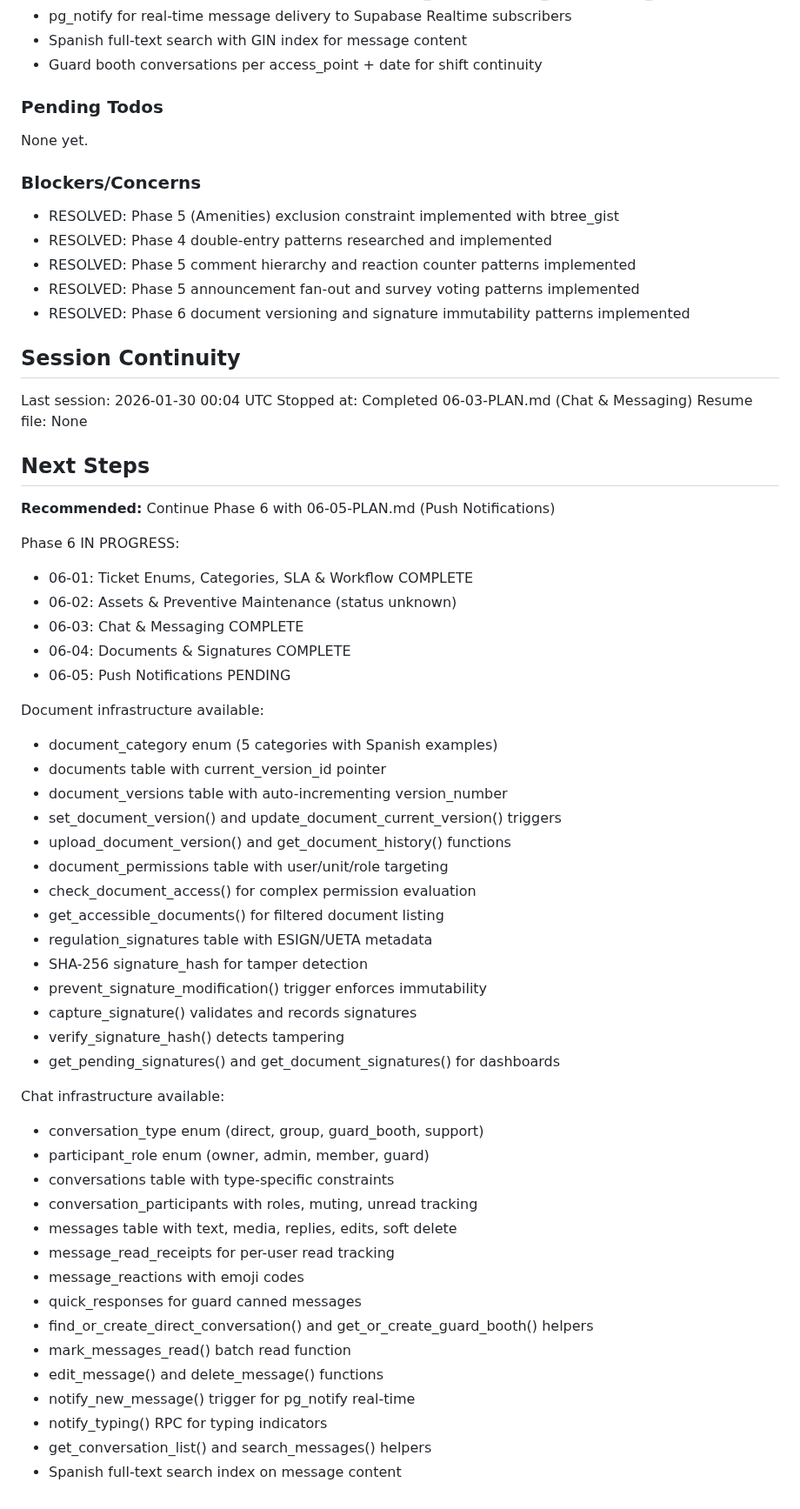
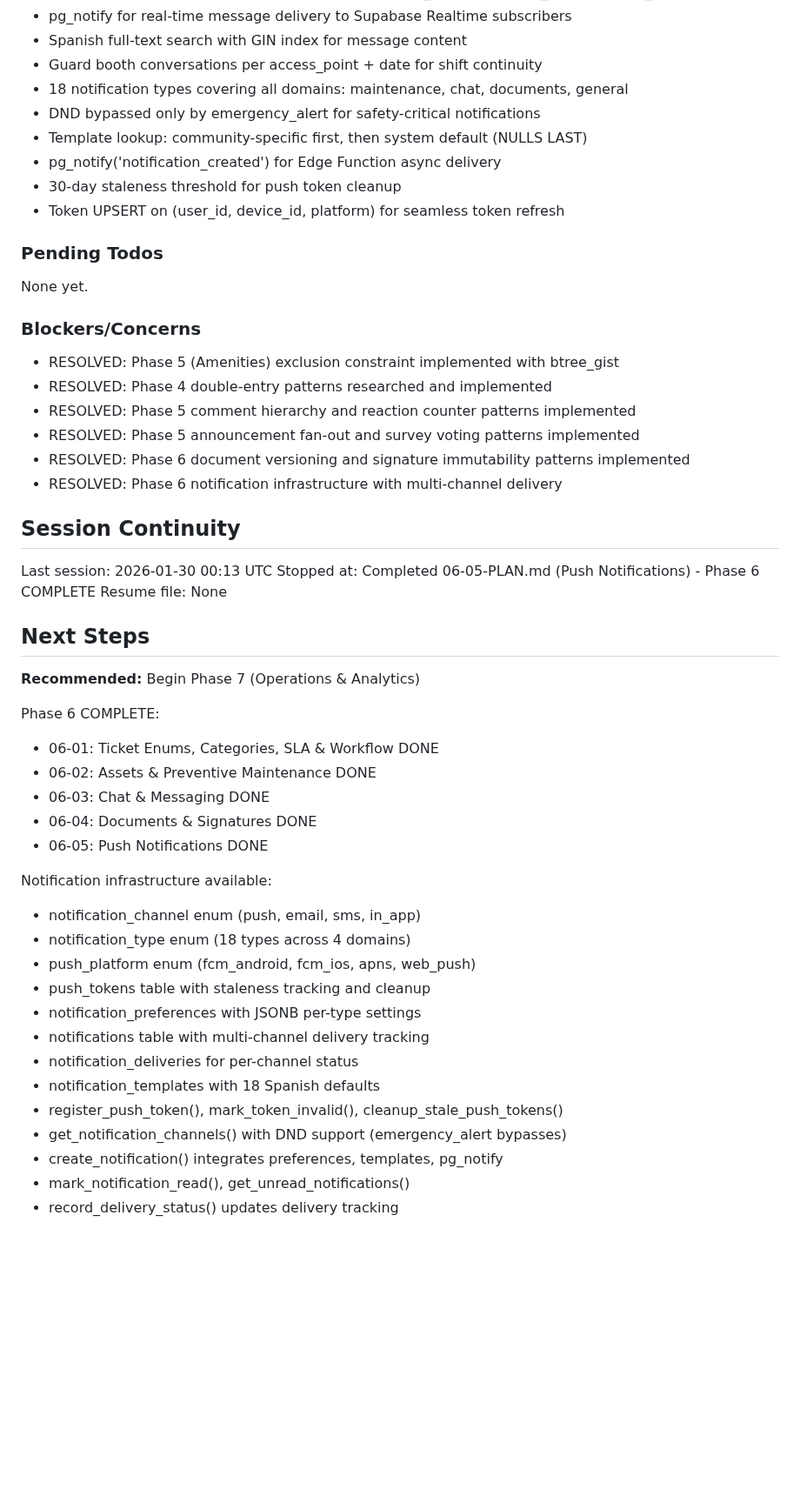
Before and after one commit to LoGebo/colony, a Markdown page: .planning/STATE.md, the part around one of its changes. Shown at 87% size. Rendered like a GitHub page; blank space fills up the shorter version.

Commit message:
docs(06-05): complete push notifications plan
Tasks completed: 3/3
- Notification enums and push tokens
- Notification preferences with DND
- Notifications, deliveries, and templates

Phase 6 (Maintenance, Chat, Documents & Notifications) COMPLETE

SUMMARY: .planning/phases/06-maintenance-chat-documents-notifications/06-05-SUMMARY.md

Co-Authored-By: Claude Opus 4.5 <noreply@anthropic.com>

```diff
--- a/.planning/STATE.md
+++ b/.planning/STATE.md
@@ -140,6 +140,12 @@ Recent decisions affecting current work:
 - pg_notify for real-time message delivery to Supabase Realtime subscribers
 - Spanish full-text search with GIN index for message content
 - Guard booth conversations per access_point + date for shift continuity
+- 18 notification types covering all domains: maintenance, chat, documents, general
+- DND bypassed only by emergency_alert for safety-critical notifications
+- Template lookup: community-specific first, then system default (NULLS LAST)
+- pg_notify('notification_created') for Edge Function async delivery
+- 30-day staleness threshold for push token cleanup
+- Token UPSERT on (user_id, device_id, platform) for seamless token refresh
 
 ### Pending Todos
 
@@ -152,53 +158,36 @@ None yet.
 - RESOLVED: Phase 5 comment hierarchy and reaction counter patterns implemented
 - RESOLVED: Phase 5 announcement fan-out and survey voting patterns implemented
 - RESOLVED: Phase 6 document versioning and signature immutability patterns implemented
+- RESOLVED: Phase 6 notification infrastructure with multi-channel delivery
 
 ## Session Continuity
 
-Last session: 2026-01-30 00:04 UTC
-Stopped at: Completed 06-03-PLAN.md (Chat & Messaging)
+Last session: 2026-01-30 00:13 UTC
+Stopped at: Completed 06-05-PLAN.md (Push Notifications) - Phase 6 COMPLETE
 Resume file: None
 
 ## Next Steps
 
-**Recommended:** Continue Phase 6 with 06-05-PLAN.md (Push Notifications)
+**Recommended:** Begin Phase 7 (Operations & Analytics)
 
-Phase 6 IN PROGRESS:
-- 06-01: Ticket Enums, Categories, SLA & Workflow COMPLETE
-- 06-02: Assets & Preventive Maintenance (status unknown)
-- 06-03: Chat & Messaging COMPLETE
-- 06-04: Documents & Signatures COMPLETE
-- 06-05: Push Notifications PENDING
+Phase 6 COMPLETE:
+- 06-01: Ticket Enums, Categories, SLA & Workflow DONE
+- 06-02: Assets & Preventive Maintenance DONE
+- 06-03: Chat & Messaging DONE
+- 06-04: Documents & Signatures DONE
+- 06-05: Push Notifications DONE
 
-Document infrastructure available:
-- document_category enum (5 categories with Spanish examples)
-- documents table with current_version_id pointer
-- document_versions table with auto-incrementing version_number
-- set_document_version() and update_document_current_version() triggers
-- upload_document_version() and get_document_history() functions
-- document_permissions table with user/unit/role targeting
-- check_document_access() for complex permission evaluation
-- get_accessible_documents() for filtered document listing
-- regulation_signatures table with ESIGN/UETA metadata
-- SHA-256 signature_hash for tamper detection
-- prevent_signature_modification() trigger enforces immutability
-- capture_signature() validates and records signatures
-- verify_signature_hash() detects tampering
-- get_pending_signatures() and get_document_signatures() for dashboards
-
-Chat infrastructure available:
-- conversation_type enum (direct, group, guard_booth, support)
-- participant_role enum (owner, admin, member, guard)
-- conversations table with type-specific constraints
-- conversation_participants with roles, muting, unread tracking
-- messages table with text, media, replies, edits, soft delete
-- message_read_receipts for per-user read tracking
-- message_reactions with emoji codes
-- quick_responses for guard canned messages
-- find_or_create_direct_conversation() and get_or_create_guard_booth() helpers
-- mark_messages_read() batch read function
-- edit_message() and delete_message() functions
-- notify_new_message() trigger for pg_notify real-time
-- notify_typing() RPC for typing indicators
-- get_conversation_list() and search_messages() helpers
-- Spanish full-text search index on message content
+Notification infrastructure available:
+- notification_channel enum (push, email, sms, in_app)
+- notification_type enum (18 types across 4 domains)
+- push_platform enum (fcm_android, fcm_ios, apns, web_push)
+- push_tokens table with staleness tracking and cleanup
+- notification_preferences with JSONB per-type settings
+- notifications table with multi-channel delivery tracking
+- notification_deliveries for per-channel status
+- notification_templates with 18 Spanish defaults
+- register_push_token(), mark_token_invalid(), cleanup_stale_push_tokens()
+- get_notification_channels() with DND support (emergency_alert bypasses)
+- create_notification() integrates preferences, templates, pg_notify
+- mark_notification_read(), get_unread_notifications()
+- record_delivery_status() updates delivery tracking
```
Also changed, not shown: other parts of .planning/STATE.md (+12 -12 lines), 1 other file.
